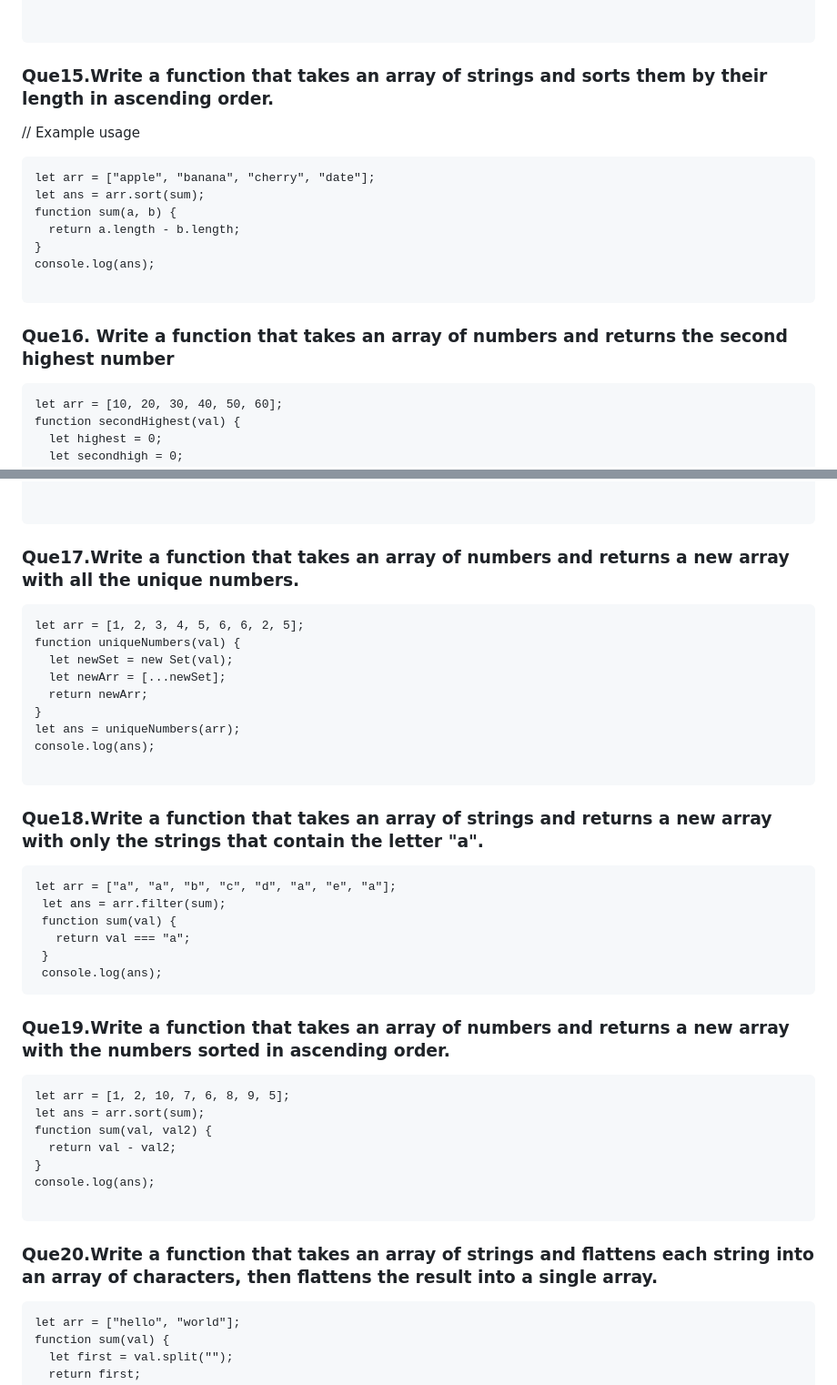
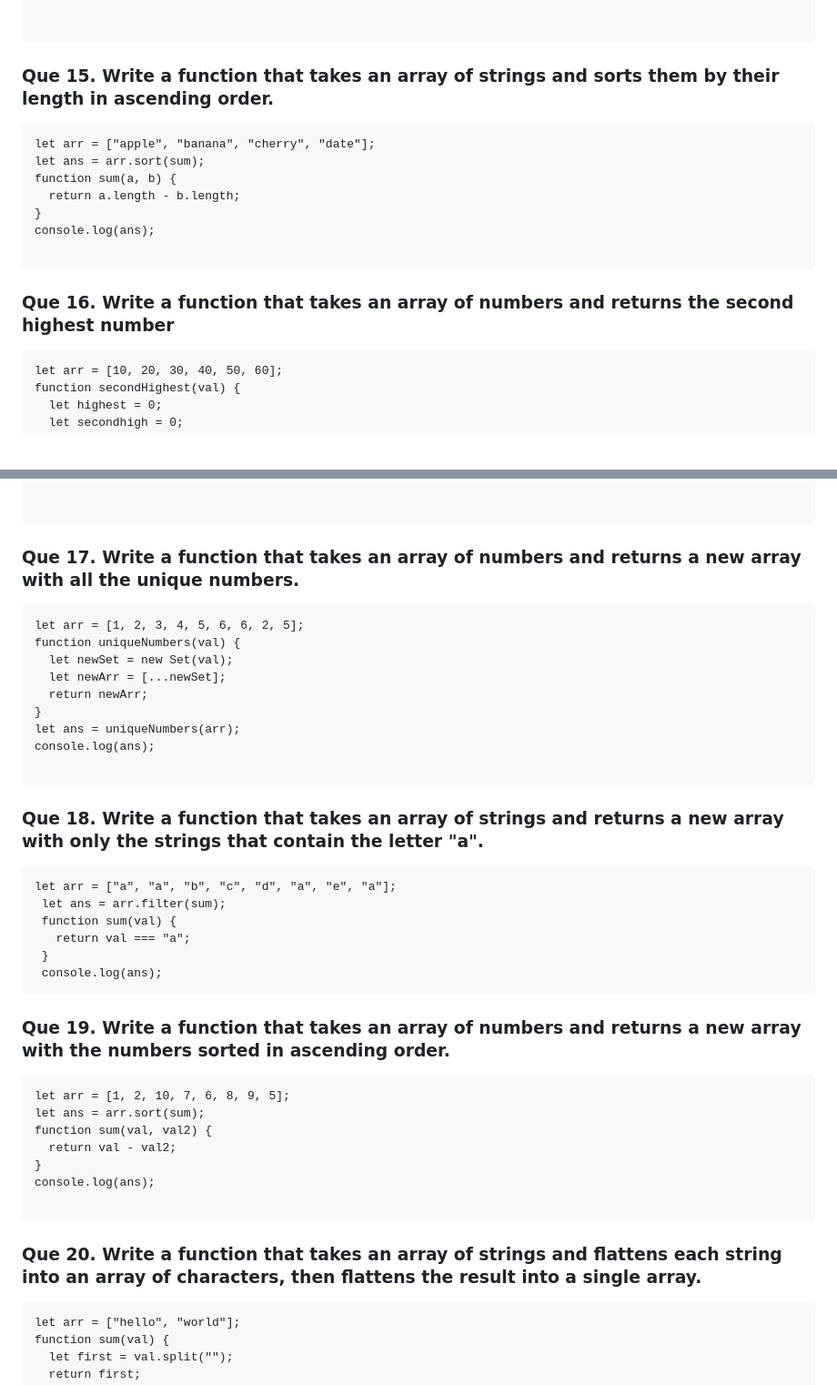
Before and after one commit to vakeelkhan4100/javascript, a Markdown page: arrayTest.md, 2 parts joined by grey strips. Shown at 91% size. GitHub-like rendering; blank space fills up the shorter version.

````diff
--- a/arrayTest.md
+++ b/arrayTest.md
@@ -180,9 +180,7 @@ console.log(ans);
 
 ```
 
-### Que15.Write a function that takes an array of strings and sorts them by their length in ascending order.
-
-// Example usage
+### Que 15. Write a function that takes an array of strings and sorts them by their length in ascending order.
 
 ```
 let arr = ["apple", "banana", "cherry", "date"];
@@ -194,7 +192,7 @@ console.log(ans);
 
 ```
 
-### Que16. Write a function that takes an array of numbers and returns the second highest number
+### Que 16. Write a function that takes an array of numbers and returns the second highest number
 
 ```
 let arr = [10, 20, 30, 40, 50, 60];
@@ -217,7 +215,7 @@ console.log(ans);
 
 ```
 
-### Que17.Write a function that takes an array of numbers and returns a new array with all the unique numbers.
+### Que 17. Write a function that takes an array of numbers and returns a new array with all the unique numbers.
 
 ```
 let arr = [1, 2, 3, 4, 5, 6, 6, 2, 5];
@@ -231,7 +229,7 @@ console.log(ans);
 
 ```
 
-### Que18.Write a function that takes an array of strings and returns a new array with only the strings that contain the letter "a".
+### Que 18. Write a function that takes an array of strings and returns a new array with only the strings that contain the letter "a".
 
 ```
 let arr = ["a", "a", "b", "c", "d", "a", "e", "a"];
@@ -242,7 +240,7 @@ let arr = ["a", "a", "b", "c", "d", "a", "e", "a"];
  console.log(ans);
 ```
 
-### Que19.Write a function that takes an array of numbers and returns a new array with the numbers sorted in ascending order.
+### Que 19. Write a function that takes an array of numbers and returns a new array with the numbers sorted in ascending order.
 
 ```
 let arr = [1, 2, 10, 7, 6, 8, 9, 5];
@@ -254,7 +252,7 @@ console.log(ans);
 
 ```
 
-### Que20.Write a function that takes an array of strings and flattens each string into an array of characters, then flattens the result into a single array.
+### Que 20. Write a function that takes an array of strings and flattens each string into an array of characters, then flattens the result into a single array.
 
 ```
 let arr = ["hello", "world"];
````
Also changed, not shown: other parts of arrayTest.md (+13 -13 lines).
